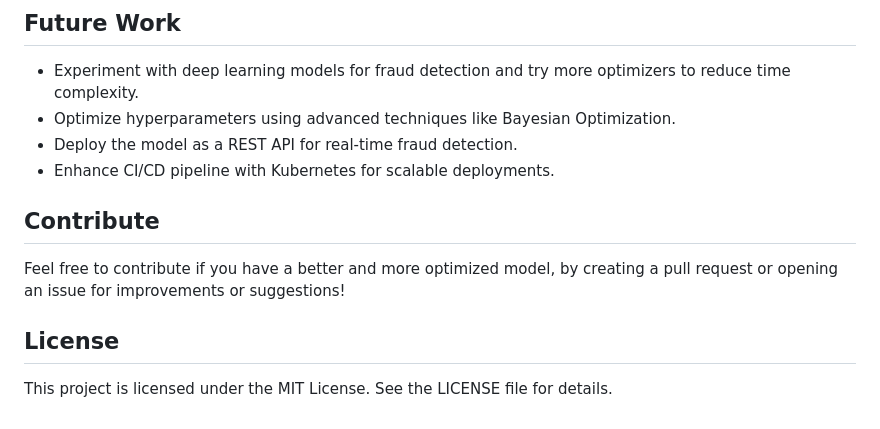
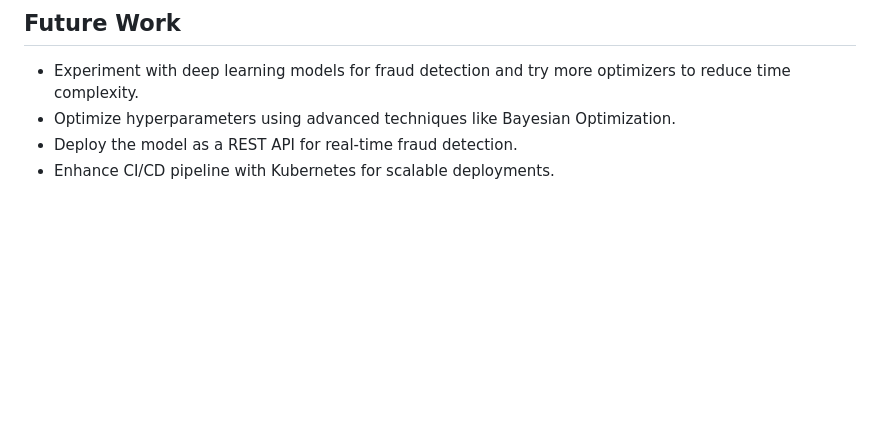
Before and after one commit to akshatt123/Credit-Card-Fraud-Detection, a Markdown page: README.md, the part around the change. Drawn GitHub-style; blank space fills up the shorter version.

```diff
--- a/README.md
+++ b/README.md
@@ -210,11 +210,3 @@ SonarQube is integrated for static code analysis and code quality checks.
 * Optimize hyperparameters using advanced techniques like Bayesian Optimization.
 * Deploy the model as a REST API for real-time fraud detection.
 * Enhance CI/CD pipeline with Kubernetes for scalable deployments.
-
-## Contribute
-
-Feel free to contribute if you have a better and more optimized model, by creating a pull request or opening an issue for improvements or suggestions!
-
-## License
-
-This project is licensed under the MIT License. See the LICENSE file for details.
```
